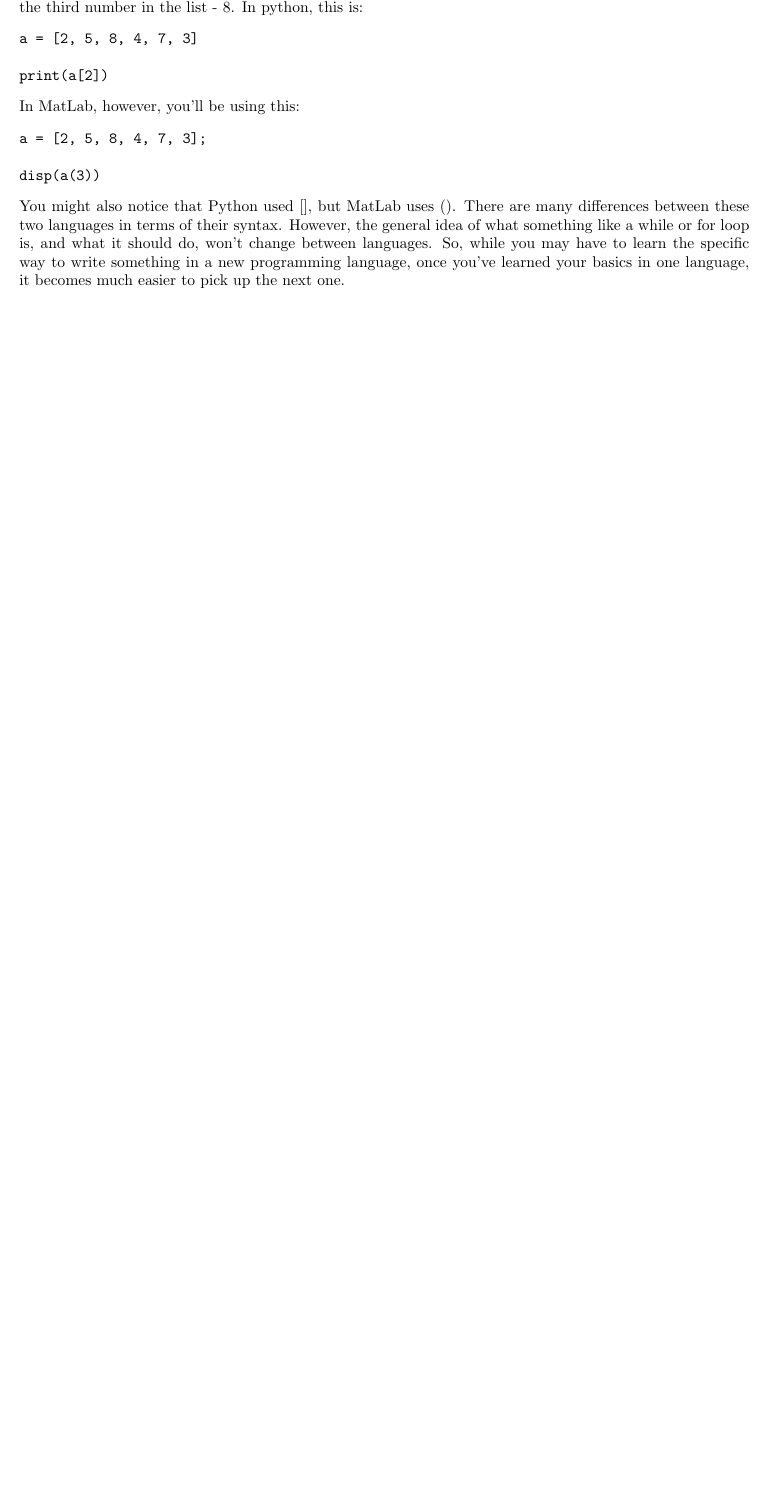
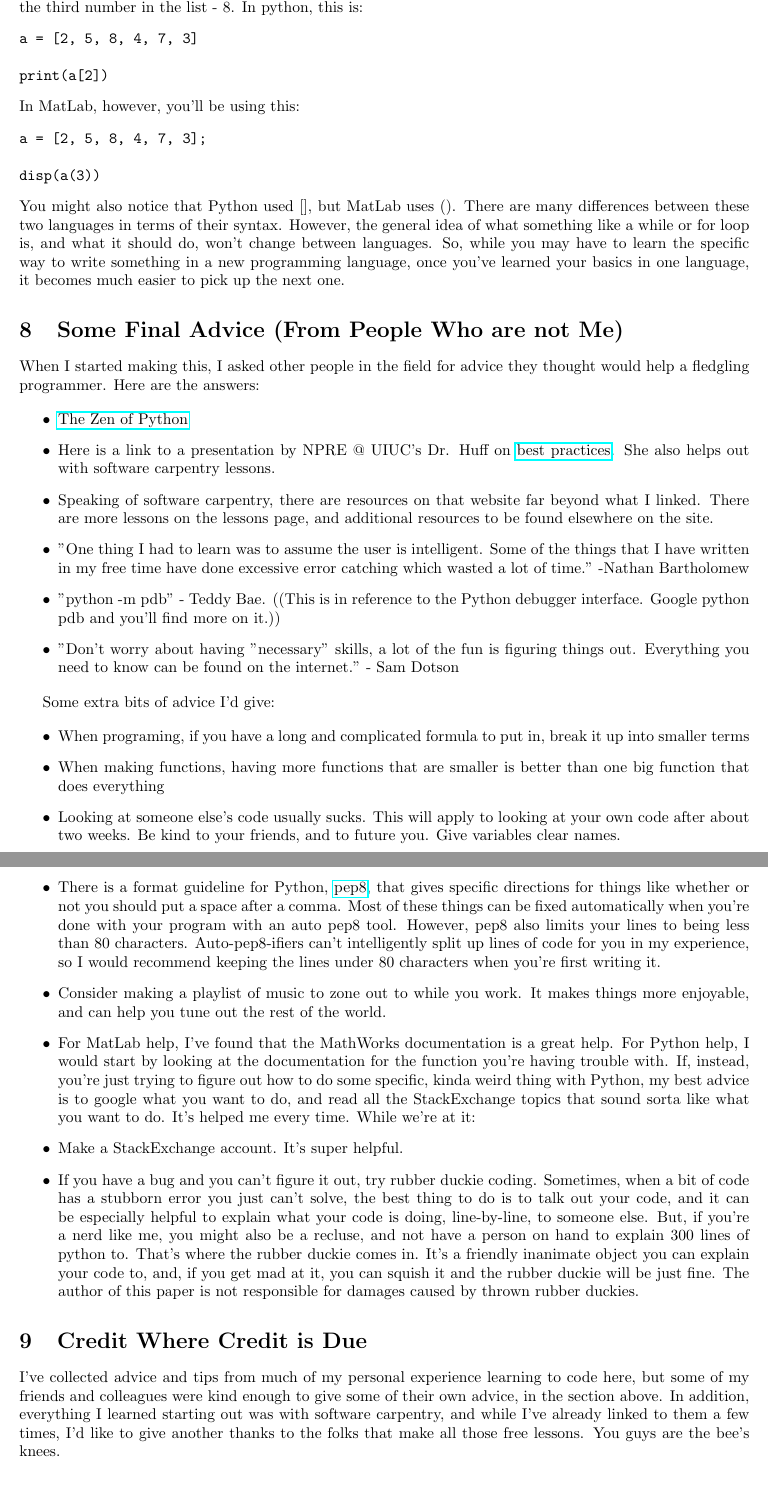
Before and after one commit to ZoeRichter/WYSEadvice, a LaTeX document (advice-4-younguns.tex): part of page 4 of 4 before the commit and two parts of pages 4 and 5 of 5 after it, the two joined at a grey line, cut so that both start at the same text, the shorter picture padded with empty space. Compiled offline with pdfLaTeX.

Commit message:
final touches

```diff
--- a/advice-4-younguns.tex
+++ b/advice-4-younguns.tex
@@ -110,4 +110,35 @@ disp(a(3))
 \end{verbatim}
 You might also notice that Python used [], but MatLab uses ().  There are many differences between these two languages in terms of their syntax.  However, the general idea of what something like a while or for loop is, and what it should do, won't change between languages.  So, while you may have to learn the specific way to write something in a new programming language, once you've learned your basics in one language, it becomes much easier to pick up the next one.
 
+\section{Some Final Advice (From People Who are not Me)}
+
+When I started making this, I asked other people in the field for advice they thought would help a fledgling programmer.  Here are the answers:
+
+\begin{itemize}
+
+\item \href{https://www.python.org/dev/peps/pep-0020/}{The Zen of Python}
+\item Here is a link to a presentation by NPRE @ UIUC's Dr. Huff on \href{https://katyhuff.github.io/2018-12-22-mumbai/#/}{best practices}.  She also helps out with software carpentry lessons.
+\item Speaking of software carpentry, there are resources on that website far beyond what I linked.  There are more lessons on the lessons page, and additional resources to be found elsewhere on the site.
+\item "One thing I had to learn was to assume the user is intelligent. Some of the things that I have written in my free time have done excessive error catching which wasted a lot of time." -Nathan Bartholomew
+\item "python -m pdb" - Teddy Bae.  ((This is in reference to the Python debugger interface.  Google python pdb and you'll find more on it.))
+\item "Don't worry about having "necessary" skills, a lot of the fun is figuring things out. Everything you need to know can be found on the internet." - Sam Dotson
+\end{itemize}
+
+Some extra bits of advice I'd give:
+
+\begin{itemize}
+
+\item When programing, if you have a long and complicated formula to put in, break it up into smaller terms
+\item When making functions, having more functions that are smaller is better than one big function that does everything
+\item Looking at someone else's code usually sucks.  This will apply to looking at your own code after about two weeks.  Be kind to your friends, and to future you.  Give variables clear names.
+\item There is a format guideline for Python, \href{https://www.python.org/dev/peps/pep-0008/}{pep8}, that gives specific directions for things like whether or not you should put a space after a comma.   Most of these things can be fixed automatically when you're done with your program with an auto pep8 tool.  However, pep8 also limits your lines to being less than 80 characters.  Auto-pep8-ifiers can't intelligently split up lines of code for you in my experience, so I would recommend keeping the lines under 80 characters when you're first writing it.
+\item Consider making a playlist of music to zone out to while you work.  It makes things more enjoyable, and can help you tune out the rest of the world.
+\item For MatLab help, I've found that the MathWorks documentation is a great help.  For Python help, I would start by looking at the documentation for the function you're having trouble with.  If, instead, you're just trying to figure out how to do some specific, kinda weird thing with Python, my best advice is to google what you want to do, and read all the StackExchange topics that sound sorta like what you want to do.  It's helped me every time.  While we're at it:
+\item Make a StackExchange account.  It's super helpful.
+\item If you have a bug and you can't figure it out, try rubber duckie coding.  Sometimes, when a bit of code has a stubborn error you just can't solve, the best thing to do is to talk out your code, and it can be especially helpful to explain what your code is doing, line-by-line, to someone else.  But, if you're a nerd like me, you might also be a recluse, and not have a person on hand to explain 300 lines of python to.  That's where the rubber duckie comes in.  It's a friendly inanimate object you can explain your code to, and, if you get mad at it, you can squish it and the rubber duckie will be just fine.  The author of this paper is not responsible for damages caused by thrown rubber duckies.
+\end{itemize}
+
+\section{Credit Where Credit is Due}
+
+I've collected advice and tips from much of my personal experience learning to code here, but some of my friends and colleagues were kind enough to give some of their own advice, in the section above.  In addition, everything I learned starting out was with software carpentry, and while I've already linked to them a few times, I'd like to give another thanks to the folks that make all those free lessons.  You guys are the bee's knees.
 \end{document}
```
Also changed, not shown: README.md, advice-4-younguns.pdf (added), advice-4-younguns.tex (4 more changed lines).
